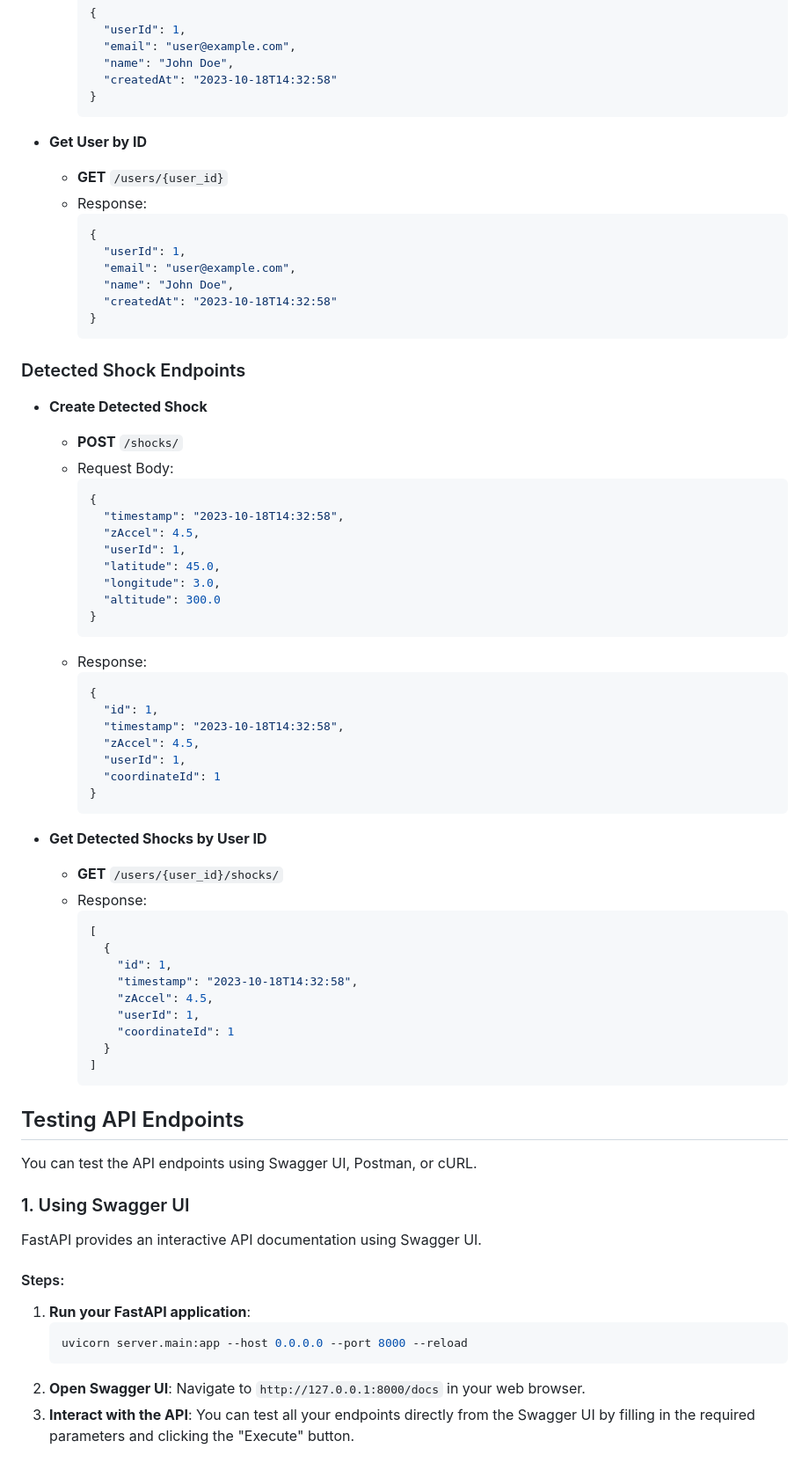
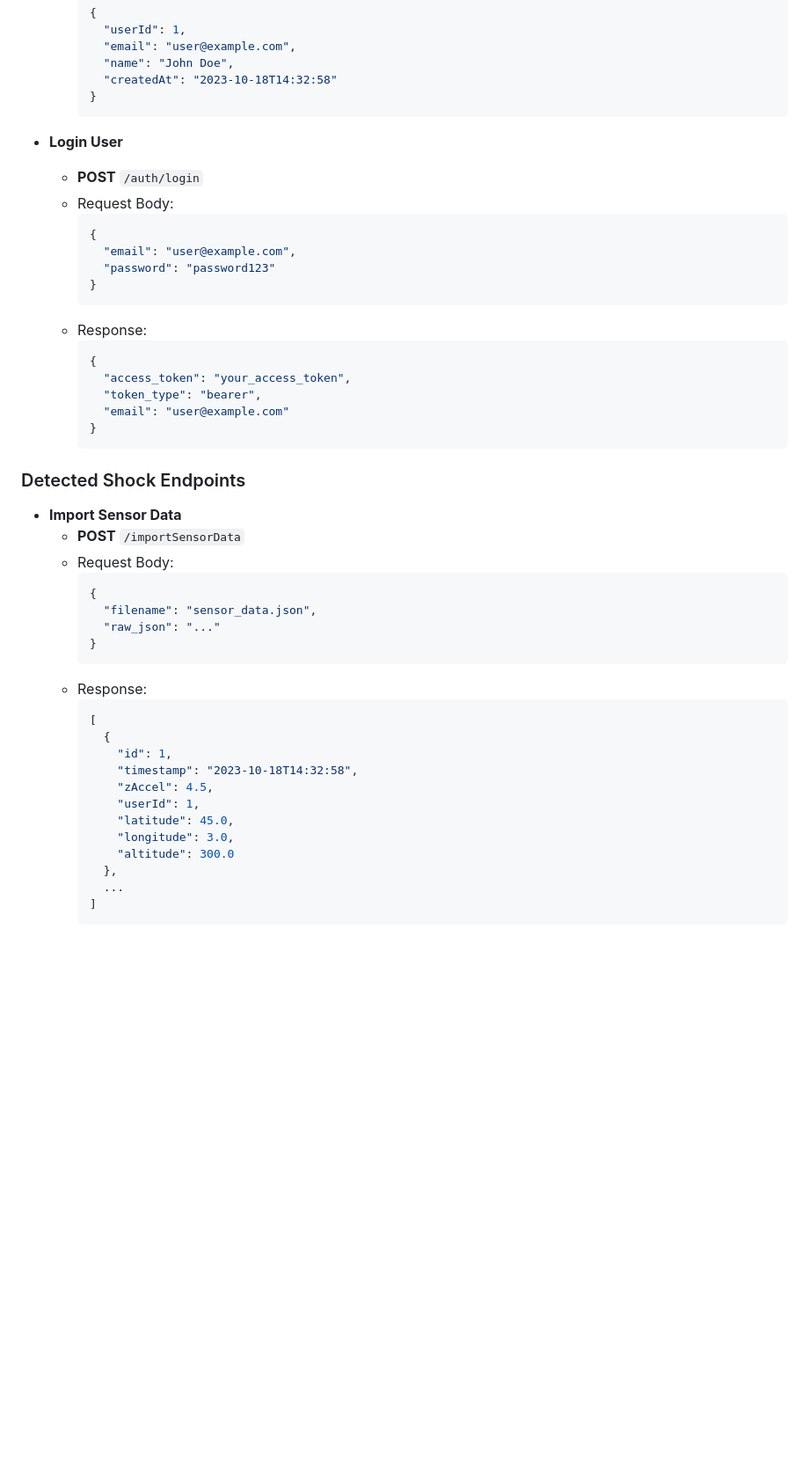
Before and after one commit to cyloEval/CycloEval, a Markdown page: README.md, the part around one of its changes. Shown at 88% size. Rendered like a GitHub page; blank space fills up the shorter version.

Commit message:
update backend  end point for import data

````diff
--- a/README.md
+++ b/README.md
@@ -91,46 +100,35 @@ pytest
     }
     ```
 
-- **Get User by ID**
-  - **GET** `/users/{user_id}`
+- **Login User**
+  - **POST** `/auth/login`
+  - Request Body:
+    ```json
+    {
+      "email": "user@example.com",
+      "password": "password123"
+    }
+    ```
   - Response:
     ```json
     {
-      "userId": 1,
-      "email": "user@example.com",
-      "name": "John Doe",
-      "createdAt": "2023-10-18T14:32:58"
+      "access_token": "your_access_token",
+      "token_type": "bearer",
+      "email": "user@example.com"
     }
     ```
 
 ### Detected Shock Endpoints
 
-- **Create Detected Shock**
-  - **POST** `/shocks/`
+- **Import Sensor Data**
+  - **POST** `/importSensorData`
   - Request Body:
     ```json
     {
-      "timestamp": "2023-10-18T14:32:58",
-      "zAccel": 4.5,
-      "userId": 1,
-      "latitude": 45.0,
-      "longitude": 3.0,
-      "altitude": 300.0
+      "filename": "sensor_data.json",
+      "raw_json": "..."
     }
     ```
-  - Response:
-    ```json
-    {
-      "id": 1,
-      "timestamp": "2023-10-18T14:32:58",
-      "zAccel": 4.5,
-      "userId": 1,
-      "coordinateId": 1
-    }
-    ```
-
-- **Get Detected Shocks by User ID**
-  - **GET** `/users/{user_id}/shocks/`
   - Response:
     ```json
     [
@@ -139,26 +137,10 @@ pytest
         "timestamp": "2023-10-18T14:32:58",
         "zAccel": 4.5,
         "userId": 1,
-        "coordinateId": 1
-      }
+        "latitude": 45.0,
+        "longitude": 3.0,
+        "altitude": 300.0
+      },
+      ...
     ]
     ```
-
-## Testing API Endpoints
-
-You can test the API endpoints using Swagger UI, Postman, or cURL.
-
-### 1. Using Swagger UI
-
-FastAPI provides an interactive API documentation using Swagger UI.
-
-#### Steps:
-1. **Run your FastAPI application**:
-    ```shell
-    uvicorn server.main:app --host 0.0.0.0 --port 8000 --reload
-    ```
-2. **Open Swagger UI**:
-    Navigate to `http://127.0.0.1:8000/docs` in your web browser.
-3. **Interact with the API**:
-    You can test all your endpoints directly from the Swagger UI by filling in the required parameters and clicking the "Execute" button.
-
````
Also changed, not shown: other parts of README.md (+28 -56 lines).
